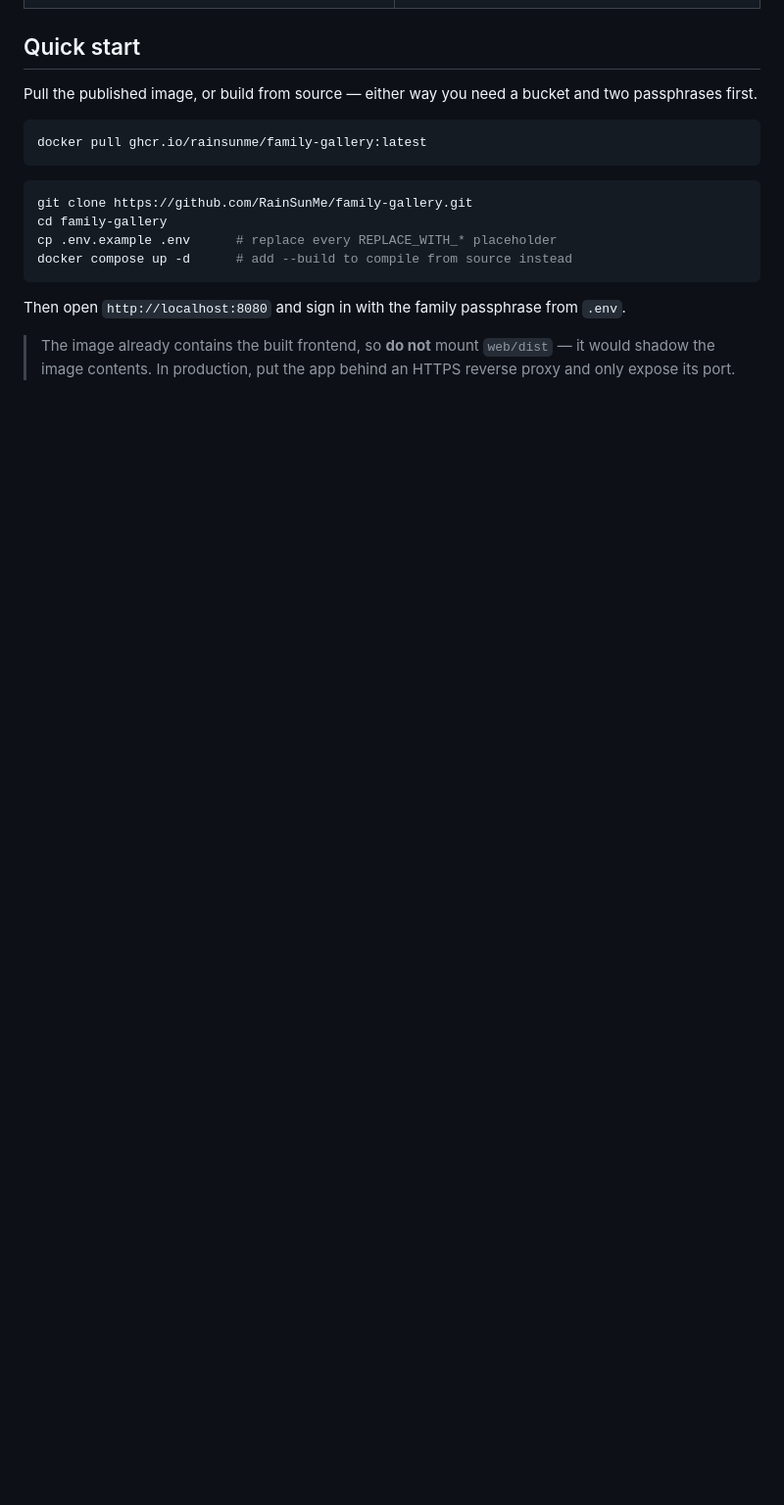
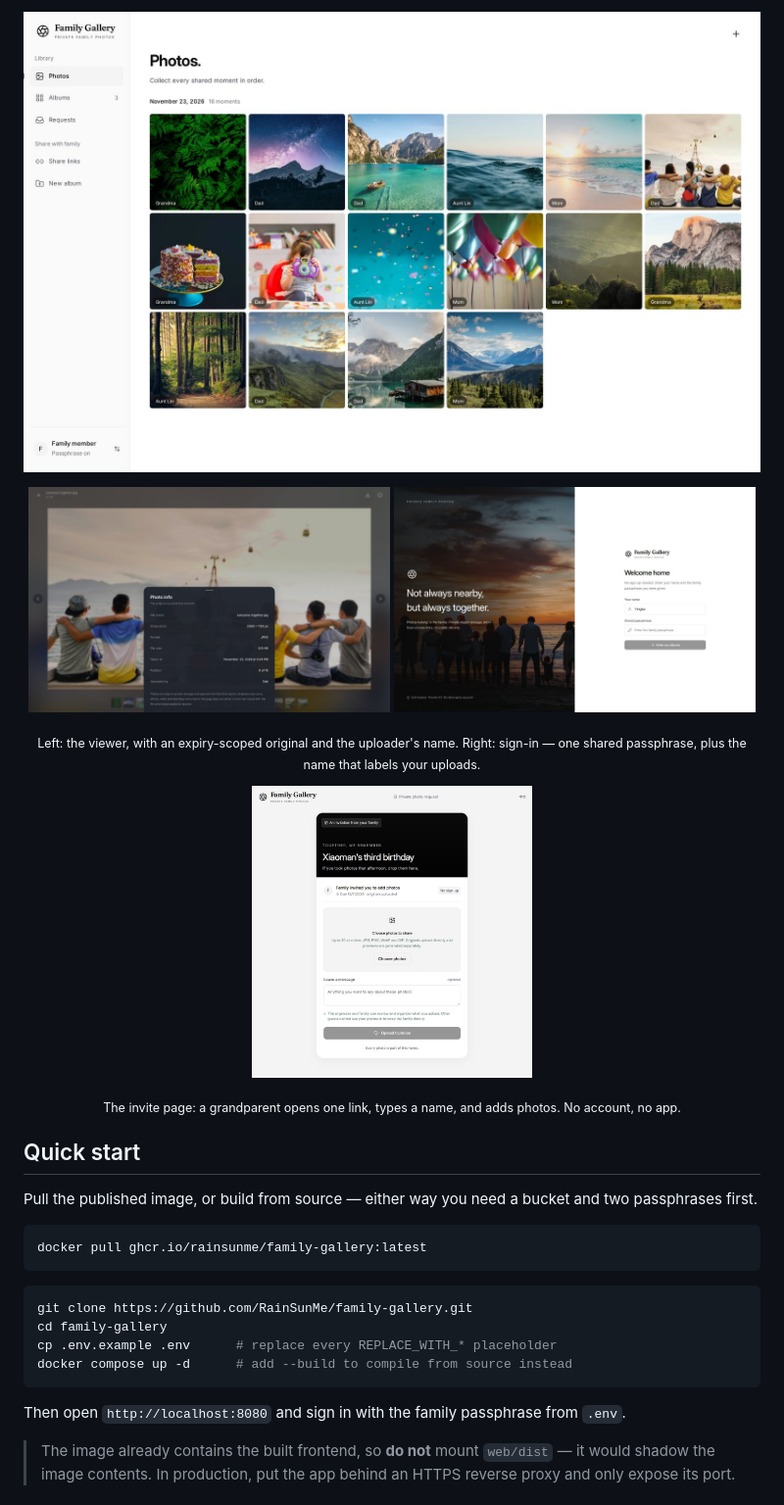
Before and after one commit to RainSunMe/family-gallery, a Markdown page: README.md, the part around one of its changes. Shown at 98% size. GitHub-like rendering; pictures changed too: docs/screenshots/02-photos.jpg (added), docs/screenshots/03-viewer.jpg (added), docs/screenshots/05-invite.jpg (added); blank space fills up the shorter version.

```diff
--- a/README.md
+++ b/README.md
@@ -78,4 +75,24 @@ priority.
 
+<p align="center">
+  <img src="./docs/screenshots/02-photos.jpg" alt="All photos, each tile labelled with its uploader">
+</p>
+
+<p align="center">
+  <img src="./docs/screenshots/03-viewer.jpg" alt="Full-screen viewer with the photo info panel" width="49%">
+  <img src="./docs/screenshots/06-login.jpg" alt="Sign-in screen: one shared passphrase plus your name" width="49%">
+</p>
+
+<p align="center">
+  <sub>Left: the viewer, with an expiry-scoped original and the uploader's name. Right: sign-in — one shared passphrase, plus the name that labels your uploads.</sub>
+</p>
+
+<p align="center">
+  <img src="./docs/screenshots/05-invite.jpg" alt="Invite page a guest sees, no account needed" width="38%">
+</p>
+
+<p align="center">
+  <sub>The invite page: a grandparent opens one link, types a name, and adds photos. No account, no app.</sub>
+</p>
 
 ## Quick start
 
```
Also changed, not shown: other parts of README.md (+2 -5 lines), README.zh-CN.md (+23 -5 lines), docs/screenshots/README.md (+9 -9 lines), docs/screenshots/01-albums.jpg (added), 2 other files.
